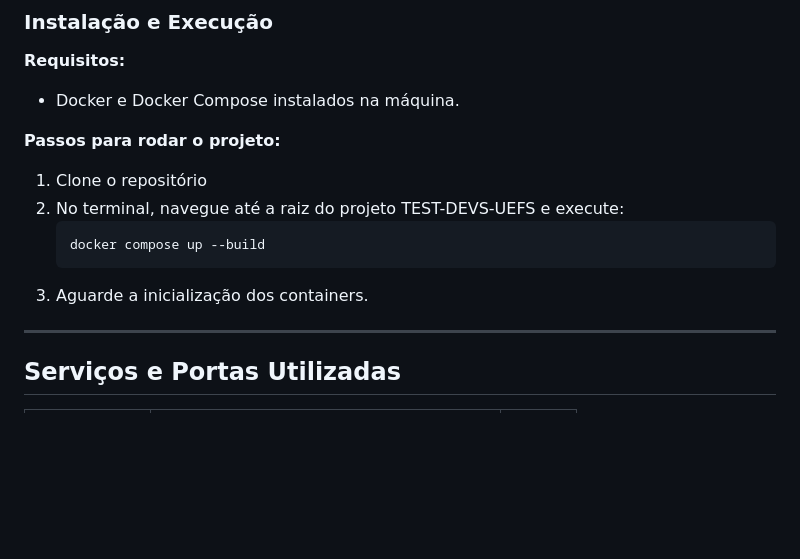
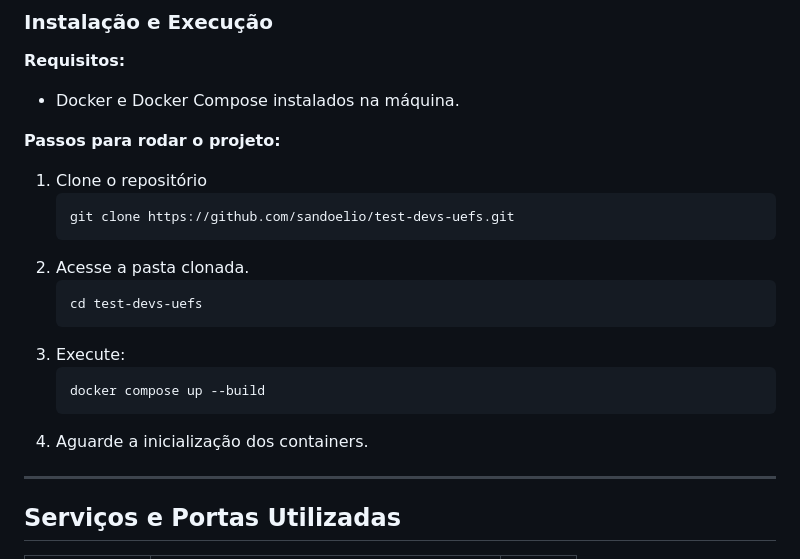
Before and after one commit to nikozrh/test-devs-uefs, a Markdown page: README.md, the part around the change. GitHub-like rendering; blank space fills up the shorter version.

````diff
--- a/README.md
+++ b/README.md
@@ -45,12 +45,18 @@ Para facilitar a execução e configuração do projeto, utilizamos Docker e Doc
 
 **Passos para rodar o projeto:**
 1. Clone o repositório
-2. No terminal, navegue até a raiz do projeto TEST-DEVS-UEFS e execute:
+   ```sh
+   git clone https://github.com/sandoelio/test-devs-uefs.git
+   ```
+2. Acesse a pasta clonada.
+   ```sh
+   cd test-devs-uefs
+   ```
+3. Execute:
    ```sh
    docker compose up --build
    ```
-3. Aguarde a inicialização dos containers.
-
+4. Aguarde a inicialização dos containers.
 ---
 
 ## Serviços e Portas Utilizadas
````
